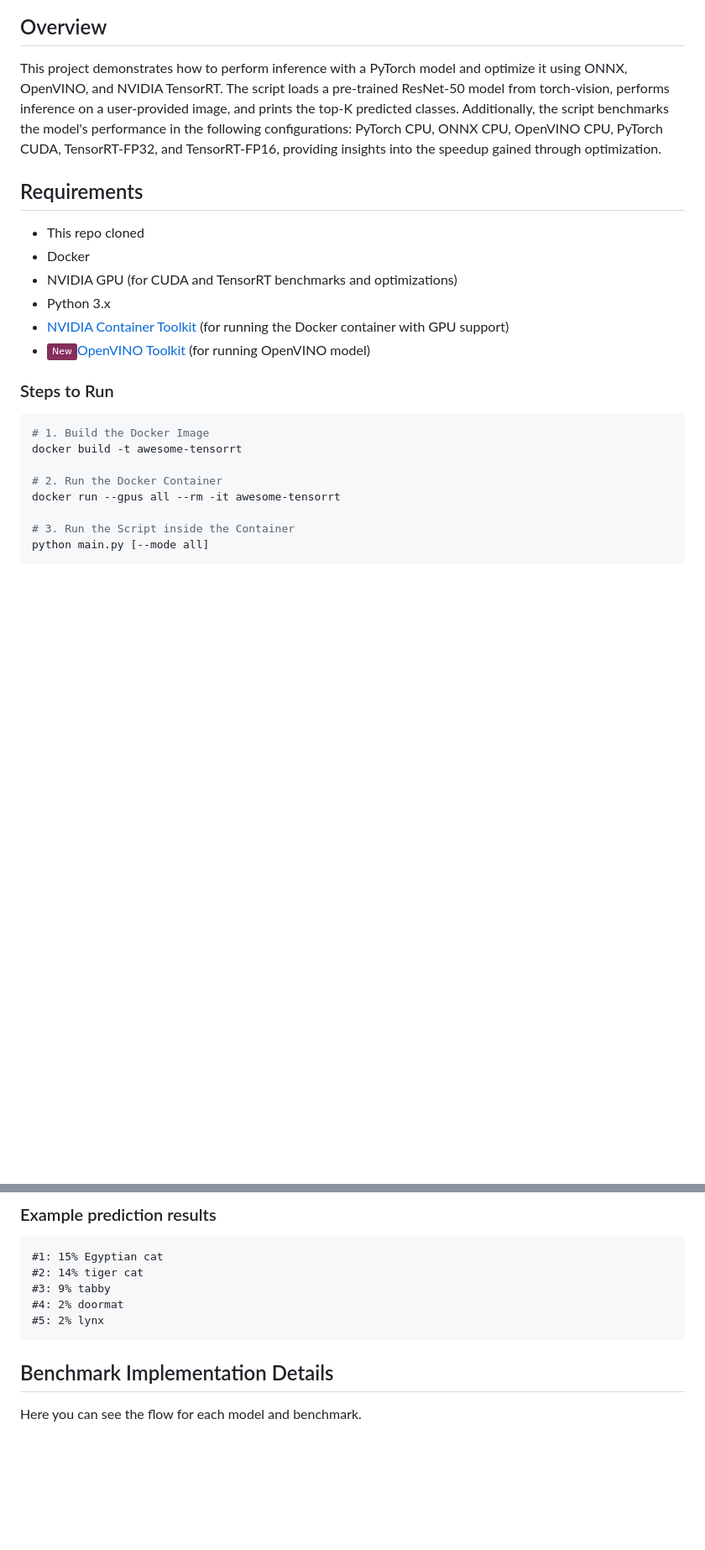
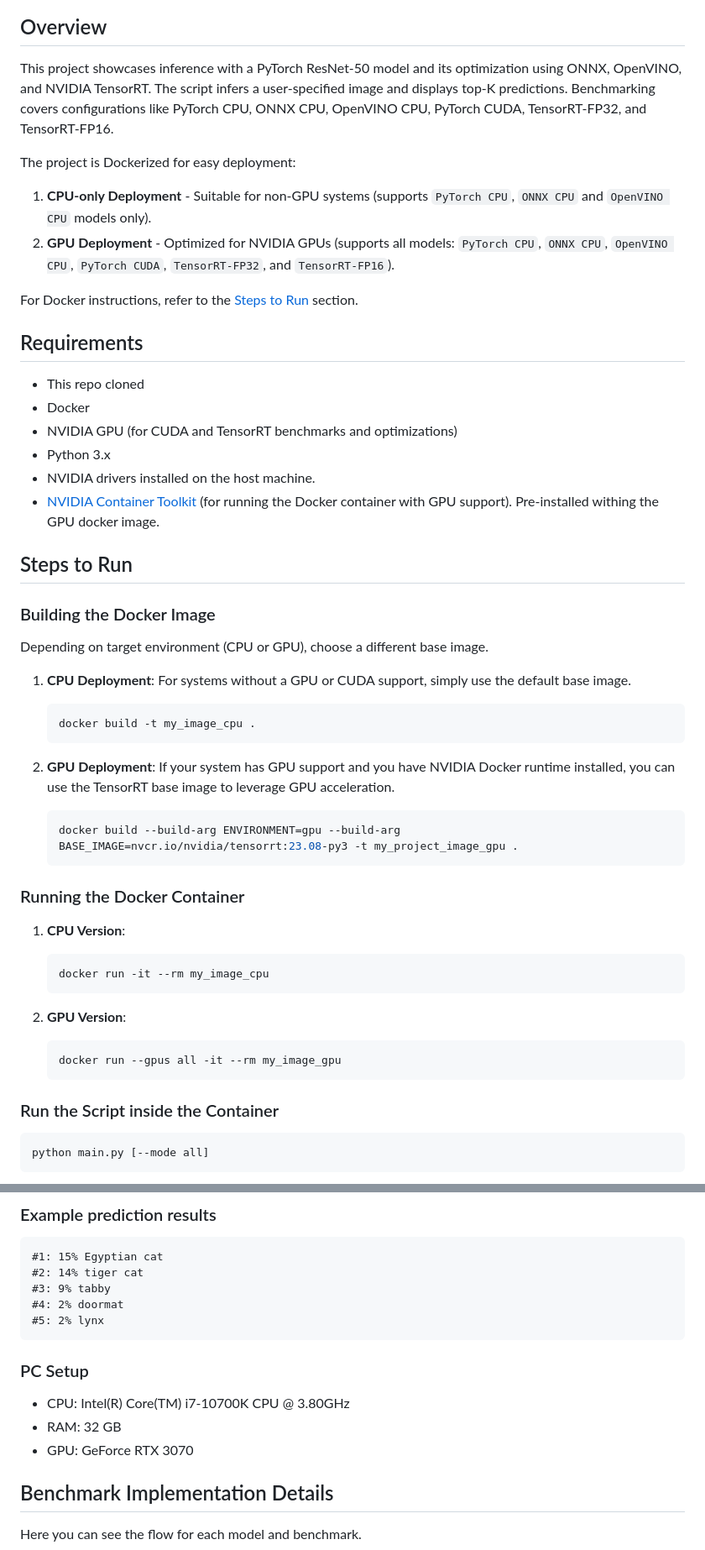
Before and after one commit to DimaBir/ResNetTensorRT, a Markdown page: README.md, 2 parts joined by grey strips. Shown: that part at 84% size. Drawn GitHub-style; badges without logos; blank space fills up the shorter version.

````diff
--- a/README.md
+++ b/README.md
@@ -24,26 +26,53 @@
 <img src="./inference/plot_latest.png" width="100%">
 
 ## Overview
-This project demonstrates how to perform inference with a PyTorch model and optimize it using ONNX, OpenVINO, and NVIDIA TensorRT. The script loads a pre-trained ResNet-50 model from torch-vision, performs inference on a user-provided image, and prints the top-K predicted classes. Additionally, the script benchmarks the model's performance in the following configurations: PyTorch CPU, ONNX CPU, OpenVINO CPU, PyTorch CUDA, TensorRT-FP32, and TensorRT-FP16, providing insights into the speedup gained through optimization.
+This project showcases inference with a PyTorch ResNet-50 model and its optimization using ONNX, OpenVINO, and NVIDIA TensorRT. The script infers a user-specified image and displays top-K predictions. Benchmarking covers configurations like PyTorch CPU, ONNX CPU, OpenVINO CPU, PyTorch CUDA, TensorRT-FP32, and TensorRT-FP16.
+
+The project is Dockerized for easy deployment:
+1. **CPU-only Deployment** - Suitable for non-GPU systems (supports `PyTorch CPU`, `ONNX CPU` and `OpenVINO CPU` models only).
+2. **GPU Deployment** - Optimized for NVIDIA GPUs (supports all models: `PyTorch CPU`, `ONNX CPU`, `OpenVINO CPU`, `PyTorch CUDA`, `TensorRT-FP32`, and `TensorRT-FP16`).
+
+For Docker instructions, refer to the [Steps to Run](#steps-to-run) section.
+
 
 ## Requirements
 - This repo cloned
 - Docker
 - NVIDIA GPU (for CUDA and TensorRT benchmarks and optimizations)
 - Python 3.x
-- [NVIDIA Container Toolkit](https://docs.nvidia.com/datacenter/cloud-native/container-toolkit/install-guide.html#install-guide) (for running the Docker container with GPU support)
-- ![New](https://img.shields.io/badge/-New-842E5B)[OpenVINO Toolkit](https://www.intel.com/content/www/us/en/developer/tools/openvino-toolkit/download.html) (for running OpenVINO model)
+- NVIDIA drivers installed on the host machine.
+- [NVIDIA Container Toolkit](https://docs.nvidia.com/datacenter/cloud-native/container-toolkit/install-guide.html#install-guide) (for running the Docker container with GPU support). Pre-installed withing the GPU docker image.
 
-### Steps to Run
+## Steps to Run
+### Building the Docker Image
 
+Depending on target environment (CPU or GPU), choose a different base image.
+
+1. **CPU Deployment**:
+   For systems without a GPU or CUDA support, simply use the default base image.
+   ```bash
+   docker build -t my_image_cpu .
+   ```
+
+2. **GPU Deployment**:
+   If your system has GPU support and you have NVIDIA Docker runtime installed, you can use the TensorRT base image to leverage GPU acceleration.
+   ```bash
+   docker build --build-arg ENVIRONMENT=gpu --build-arg BASE_IMAGE=nvcr.io/nvidia/tensorrt:23.08-py3 -t my_project_image_gpu .
+   ```
+
+### Running the Docker Container
+1. **CPU Version**:
+   ```bash
+   docker run -it --rm my_image_cpu
+   ```
+
+2. **GPU Version**:
+   ```bash
+   docker run --gpus all -it --rm my_image_gpu
+   ```
+
+### Run the Script inside the Container
 ```sh
-# 1. Build the Docker Image
-docker build -t awesome-tensorrt
-
-# 2. Run the Docker Container
-docker run --gpus all --rm -it awesome-tensorrt
-
-# 3. Run the Script inside the Container
 python main.py [--mode all]
 ```
 
@@ -84,6 +113,11 @@ Here is an example of the input image to run predictions and benchmarks on:
 #4: 2% doormat
 #5: 2% lynx
 ```
+
+### PC Setup
+- CPU: Intel(R) Core(TM) i7-10700K CPU @ 3.80GHz
+- RAM: 32 GB
+- GPU: GeForce RTX 3070
 
 ## Benchmark Implementation Details
 Here you can see the flow for each model and benchmark.
````
Also changed, not shown: other parts of README.md (+30 -12 lines), inference/plot_linux_server.png (added), 5 other files.
